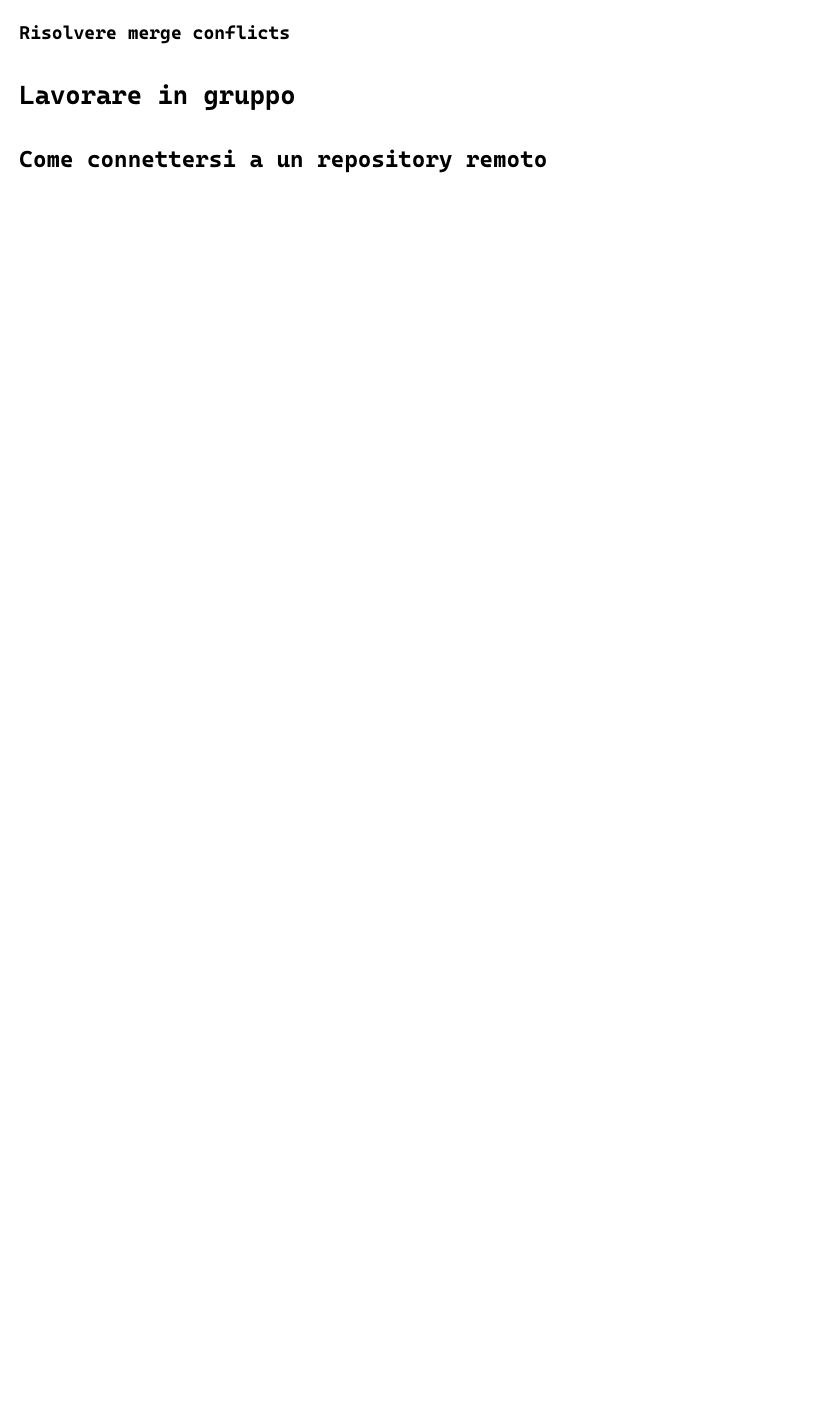
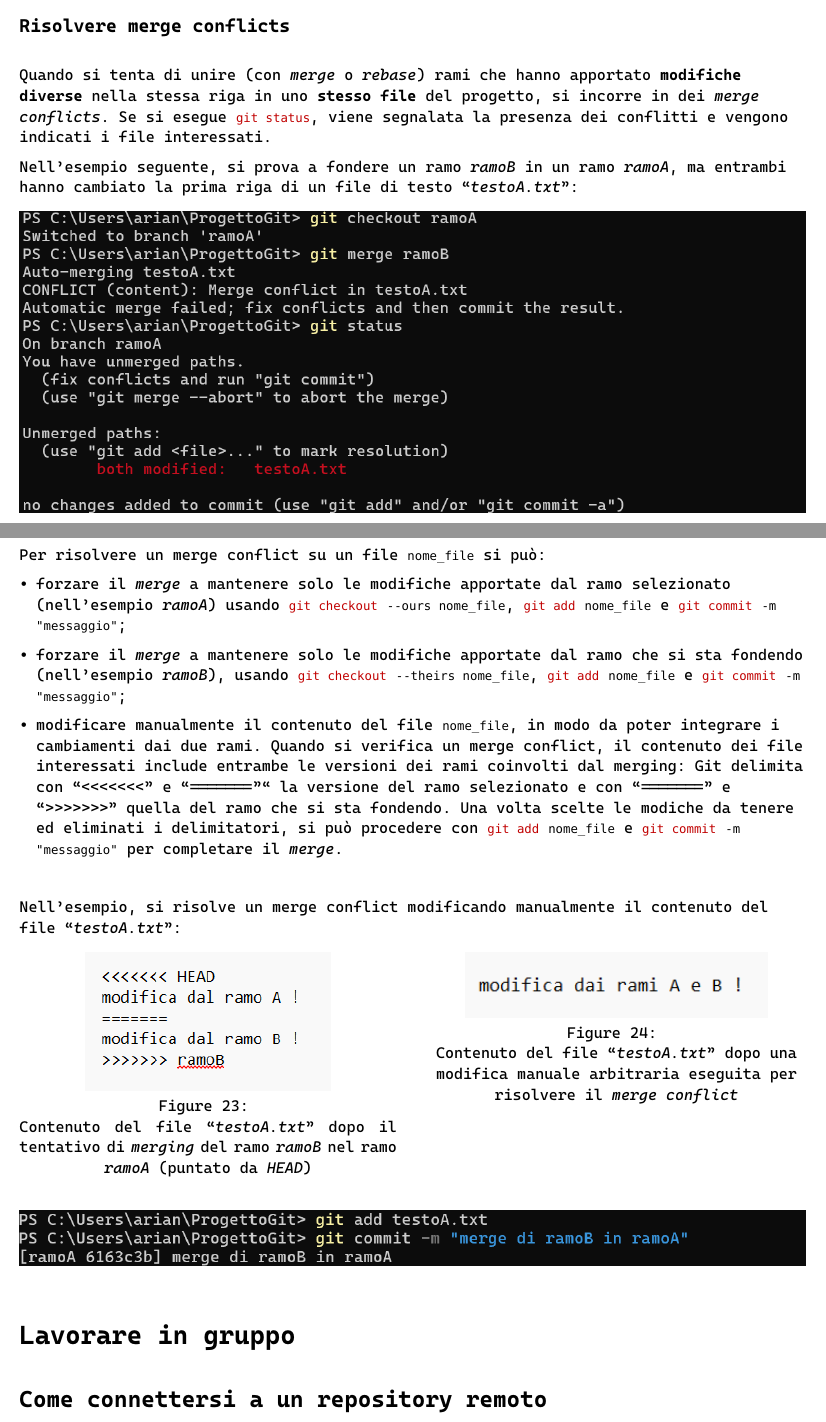
Before and after one commit to sapienza-metodologie-di-programmazione/guide, a Typst document (git.typ): part of page 14 of 14 before the commit and two parts of pages 14 and 15 of 15 after it, the two joined at a grey line, cut so that both start at the same text, the shorter picture padded with empty space. Compiled offline with Typst 0.15.

Commit message:
update git guide

```diff
--- a/git.typ
+++ b/git.typ
@@ -478,6 +493,44 @@
 === Risolvere merge conflicts
+Quando si tenta di unire (con _merge_ o _rebase_) rami che hanno apportato *modifiche diverse* nella stessa riga in uno *stesso file* del progetto, si incorre in dei _merge conflicts_. Se si esegue #text(darkred)[`git status`], viene segnalata la presenza dei conflitti e vengono indicati i file interessati.
 
-//merge e immagine con git log
+Nell'esempio seguente, si prova a fondere un ramo _ramoB_ in un ramo _ramoA_, ma entrambi hanno cambiato la prima riga di un file di testo "_testoA.txt_":
+
+#(
+  image("assets/git-merge-conflict-1.png", width: 100%)
+)
+
+\
+
+Per risolvere un merge conflict su un file `nome_file` si può:
+
+- forzare il _merge_ a mantenere solo le modifiche apportate dal ramo selezionato (nell'esempio _ramoA_) usando #text(darkred)[`git checkout`] `--ours nome_file`, #text(darkred)[`git add`] `nome_file` e #text(darkred)[`git commit`] `-m "messaggio"`;
+
+- forzare il _merge_ a mantenere solo le modifiche apportate dal ramo che si sta fondendo (nell'esempio _ramoB_), usando #text(darkred)[`git checkout`] `--theirs nome_file`, #text(darkred)[`git add`] `nome_file` e #text(darkred)[`git commit`] `-m "messaggio"`;
+
+- modificare manualmente il contenuto del file `nome_file`, in modo da poter integrare i cambiamenti dai due rami. Quando si verifica un merge conflict, il contenuto dei file interessati include entrambe le versioni dei rami coinvolti dal merging: Git delimita con "<<<<<<<" e "======="" la versione del ramo selezionato e con "=======" e ">>>>>>>" quella del ramo che si sta fondendo. Una volta scelte le modiche da tenere ed eliminati i delimitatori, si può procedere con #text(darkred)[`git add`] `nome_file` e #text(darkred)[`git commit`] `-m "messaggio"` per completare il _merge_.
+
+\
+
+Nell'esempio, si risolve un merge conflict modificando manualmente il contenuto del file "_testoA.txt_":
+
+#imageonleft(
+figure(
+  image("assets/file-merge-conflict-1.png", width: 65%),
+  caption: [\
+  Contenuto del file "_testoA.txt_" dopo il tentativo di _merging_ del ramo _ramoB_ nel ramo _ramoA_ (puntato da _HEAD_) ],
+), figure(
+  image("assets/file-merge-conflict-2.png", width: 80%),
+  caption: [\
+  Contenuto del file "_testoA.txt_" dopo una modifica manuale arbitraria eseguita per risolvere il _merge conflict_]))
+
+#(
+  image("assets/git-merge-conflict-2.png", width: 100%)
+)
+
+\
+
+//git diff
+//git reset e git clean
 
 = Lavorare in gruppo
 //clone, fork
```
Also changed, not shown: assets/file-merge-conflict-1.png (added), assets/file-merge-conflict-2.png (added), assets/git-merge-conflict-1.png (added), assets/git-merge-conflict-2.png (added), assets/git-merge.png (added), assets/git-rebase.png (added), git.typ (19 more changed lines).
